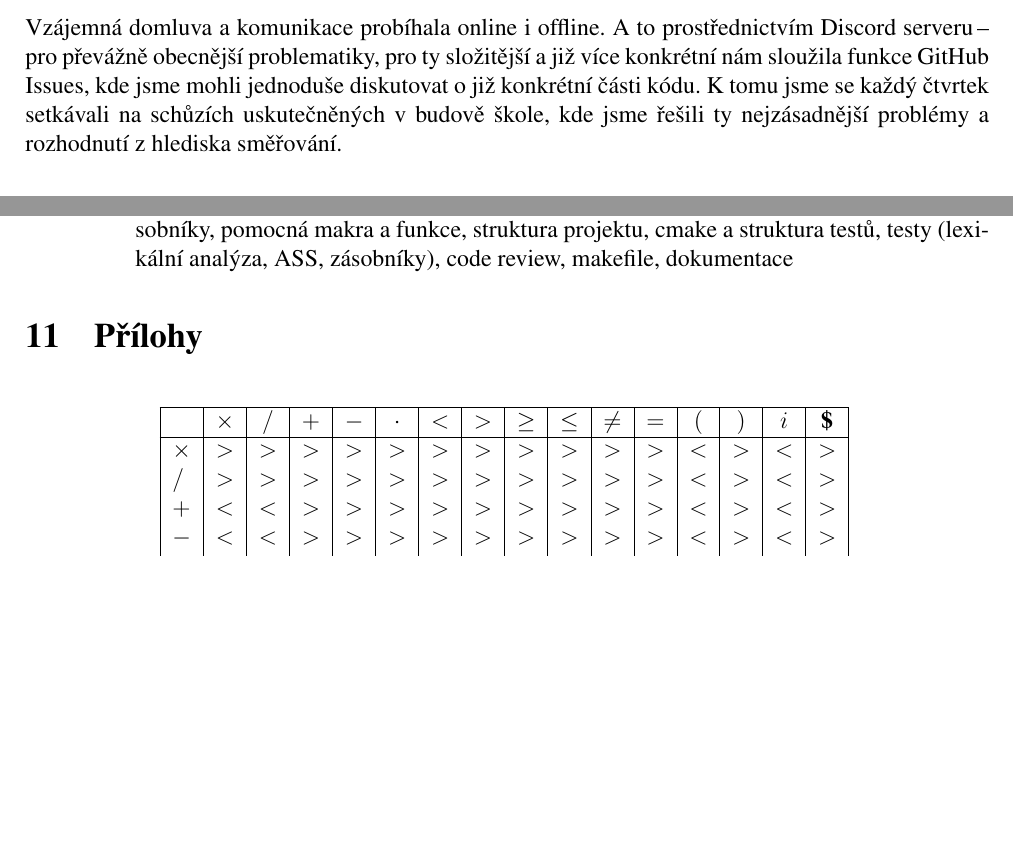
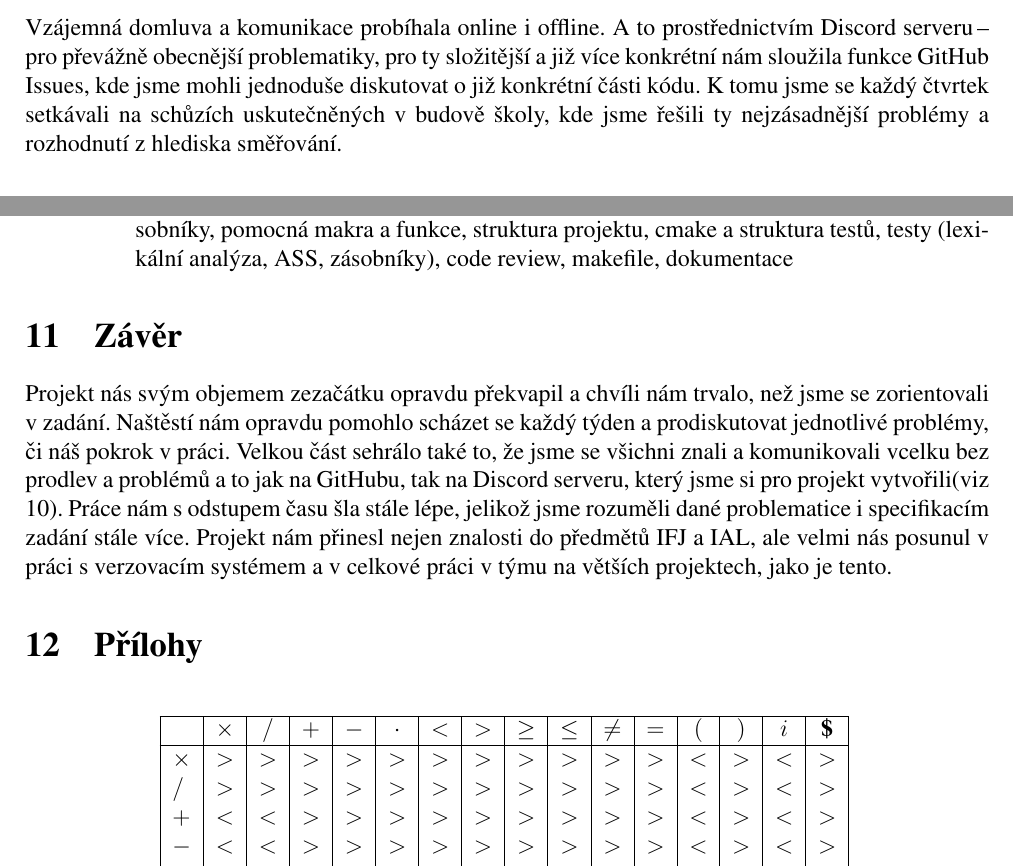
Before and after one commit to tobolikd/IFJproject, a LaTeX document (doc/dokumentace.tex): two parts of pages 7 and 8 of 10, joined at a grey line, cut so that both start at the same text, the shorter picture padded with empty space. Compiled offline with pdfLaTeX.

Commit message:
added conclusion

```diff
--- a/doc/dokumentace.tex
+++ b/doc/dokumentace.tex
@@ -149,8 +149,9 @@
     Ve statické části se generují pomocné funkce, které se potom volají na příslušných místech v programu. Jedná se o implicitní typové konverze, vyhodnocování podmínek, kontrola typů apod.
 
     \section{Týmová spolupráce}
+    \label{teamwork}
     \subsection{Komunikace v týmu}
-        Vzájemná domluva a komunikace probíhala online i offline. A to prostřednictvím Discord serveru\,--\,pro převážně obecnější problematiky, pro ty složitější a již více konkrétní nám sloužila funkce GitHub Issues, kde jsme mohli jednoduše diskutovat o již konkrétní části kódu. K tomu jsme se každý čtvrtek setkávali na schůzích uskutečněných v budově škole, kde jsme řešili ty nejzásadnější problémy a rozhodnutí z hlediska směřování.
+        Vzájemná domluva a komunikace probíhala online i offline. A to prostřednictvím Discord serveru\,--\,pro převážně obecnější problematiky, pro ty složitější a již více konkrétní nám sloužila funkce GitHub Issues, kde jsme mohli jednoduše diskutovat o již konkrétní části kódu. K tomu jsme se každý čtvrtek setkávali na schůzích uskutečněných v budově školy, kde jsme řešili ty nejzásadnější problémy a rozhodnutí z hlediska směřování.
     \subsection{Verzovací systém}
         Při výběru verzovacího systému pro nás bylo jasnou volbou zvolit populární a osvědčený Git s nahráváním na server GitHub, kde probíhala i již zmíněná vzájemná komunikace.
     \subsection{Testování}
@@ -174,6 +175,8 @@
                     \item sémantické kontroly pro volání funkce, generování kódu, datové struktury pro ASS, zásobníky, pomocná makra a funkce, struktura projektu, cmake a struktura testů, testy (lexikální analýza, ASS, zásobníky), code review, makefile, dokumentace
                 \end{itemize}
         \end{itemize}
+    \section{Závěr}
+    Projekt nás svým objemem zezačátku opravdu překvapil a chvíli nám trvalo, než jsme se zorientovali v zadání. Naštěstí nám opravdu pomohlo scházet se každý týden a prodiskutovat jednotlivé problémy, či náš pokrok v práci. Velkou část sehrálo také to, že jsme se všichni znali a komunikovali vcelku bez prodlev a problémů a to jak na GitHubu, tak na Discord serveru, který jsme si pro projekt vytvořili(viz \ref{teamwork}). Práce nám s odstupem času šla stále lépe, jelikož jsme rozuměli dané problematice i specifikacím zadání stále více. Projekt nám přinesl nejen znalosti do předmětů IFJ a IAL, ale velmi nás posunul v práci s verzovacím systémem a v celkové práci v týmu na větších projektech, jako je tento.
 
     \section{Přílohy}
     \begin{figure}[h]
```
